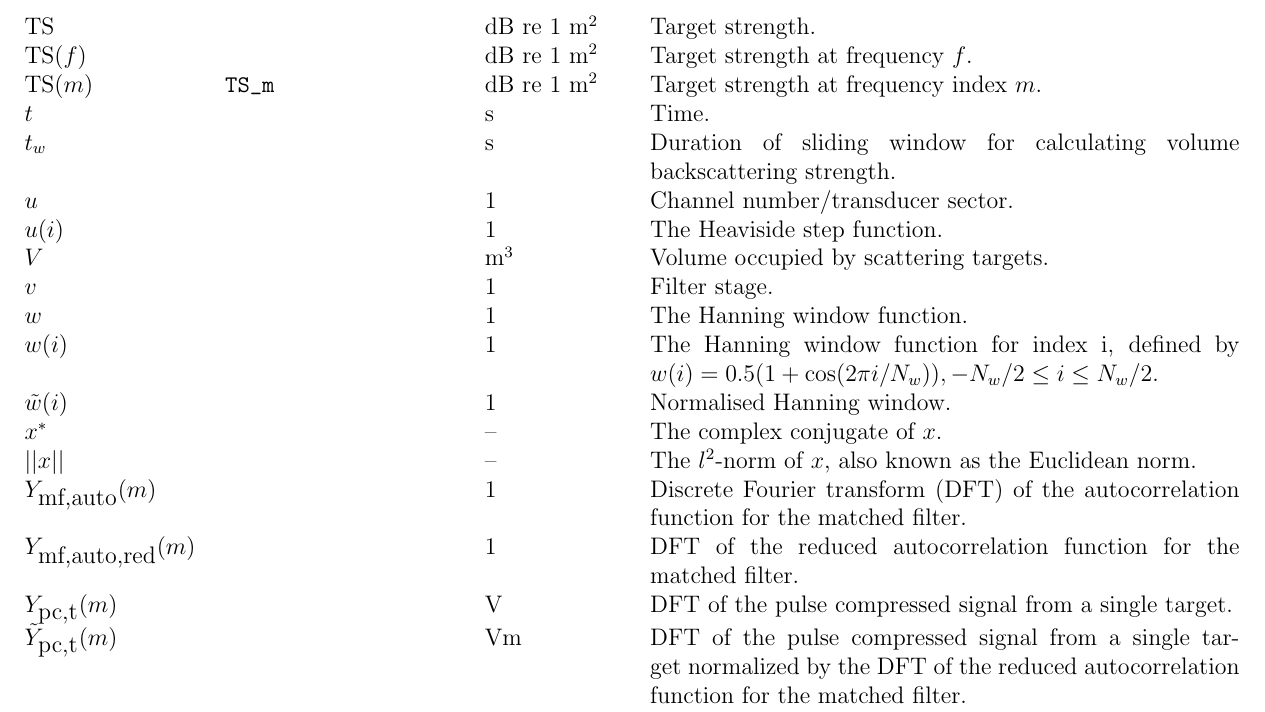
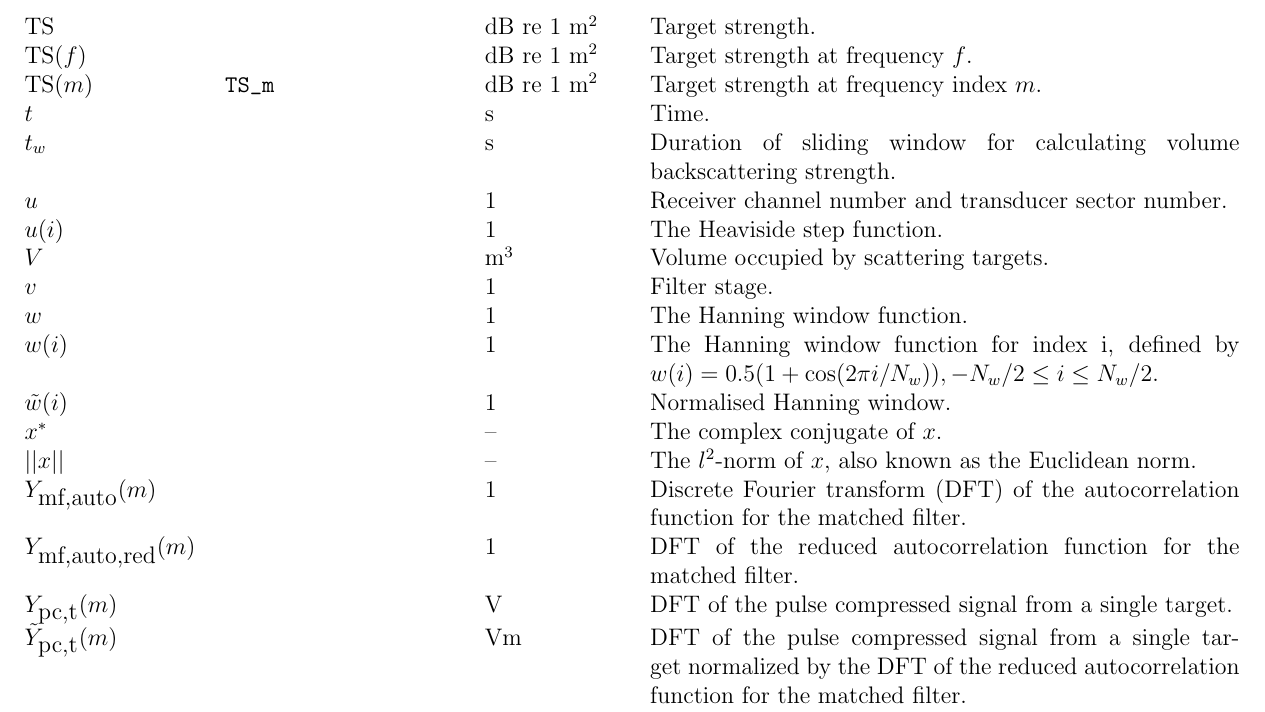
Before and after one commit to CRIMAC-WP4-Machine-learning/CRIMAC-Raw-To-Svf-TSf, a LaTeX document (Paper/Supplementary.tex): part of page 3 of 6, cut so that both start at the same text. Compiled offline with pdfLaTeX.

Commit message:
Improve description for symbol u

```diff
--- a/Paper/Supplementary.tex
+++ b/Paper/Supplementary.tex
@@ -75,7 +75,7 @@ $\ts(\samplesymf)$ & \code{TS_m} & dB re 1 $\textrm{m}^{2}$ & Target strength at
 $\timesym$ & & s &  Time.\\
 $\tslide$ & & s & Duration of sliding window for calculating volume backscattering strength.\\
 
-$\channelsym$ & & 1 & Channel number/transducer sector.\\
+$\channelsym$ & & 1 & Receiver channel number and transducer sector number.\\
 $u(\genidxsym)$ & & 1 & The Heaviside step function. \\
 $V$ & & $\textrm{m}^3$ & Volume occupied by scattering targets.\\
 $\stagesym$ & & 1 & Filter stage.\\
```
Also changed, not shown: Paper/Manuscript.pdf, Paper/Supplementary.pdf (added), Paper/SupplementaryNotes.bib (added), 1 other file.
